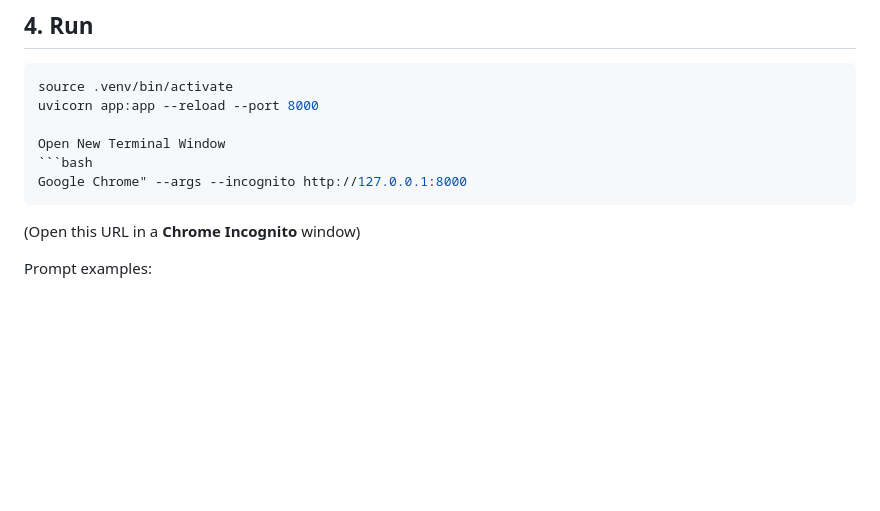
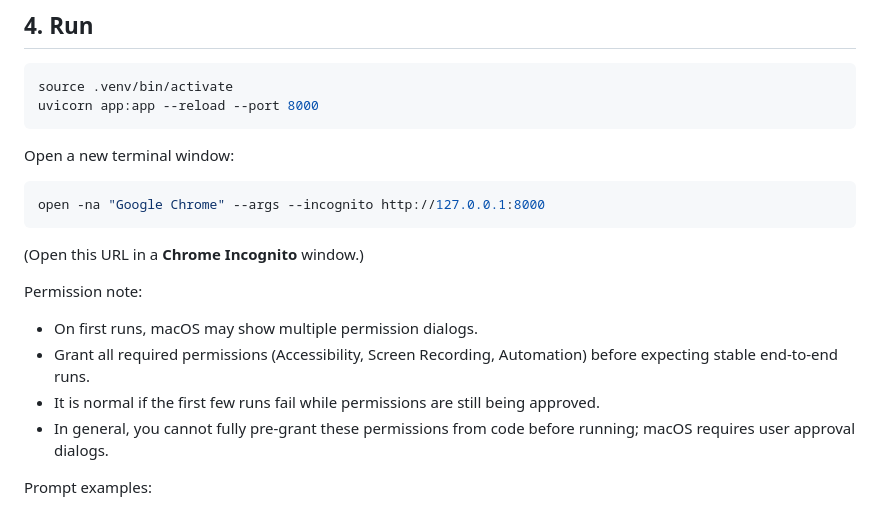
Before and after one commit to xiyaoeva/mac_action_orchestrator, a Markdown page: README.md, the part around the change. Drawn GitHub-style; blank space fills up the shorter version.

Commit message:
Revise README with terminal and permission instructions
Updated instructions for opening a terminal and Chrome in incognito mode, added permission notes for macOS, and included prompt examples.

````diff
--- a/README.md
+++ b/README.md
@@ -53,12 +53,22 @@ Current code is set to local execution mode for hackathon use.
 ```bash
 source .venv/bin/activate
 uvicorn app:app --reload --port 8000
+```
 
-Open New Terminal Window
+Open a new terminal window:
+
 ```bash
-Google Chrome" --args --incognito http://127.0.0.1:8000
+open -na "Google Chrome" --args --incognito http://127.0.0.1:8000
 ```
-(Open this URL in a **Chrome Incognito** window)
+
+(Open this URL in a **Chrome Incognito** window.)
+
+Permission note:
+
+- On first runs, macOS may show multiple permission dialogs.
+- Grant all required permissions (Accessibility, Screen Recording, Automation) before expecting stable end-to-end runs.
+- It is normal if the first few runs fail while permissions are still being approved.
+- In general, you cannot fully pre-grant these permissions from code before running; macOS requires user approval dialogs.
 
 Prompt examples:
 
````
